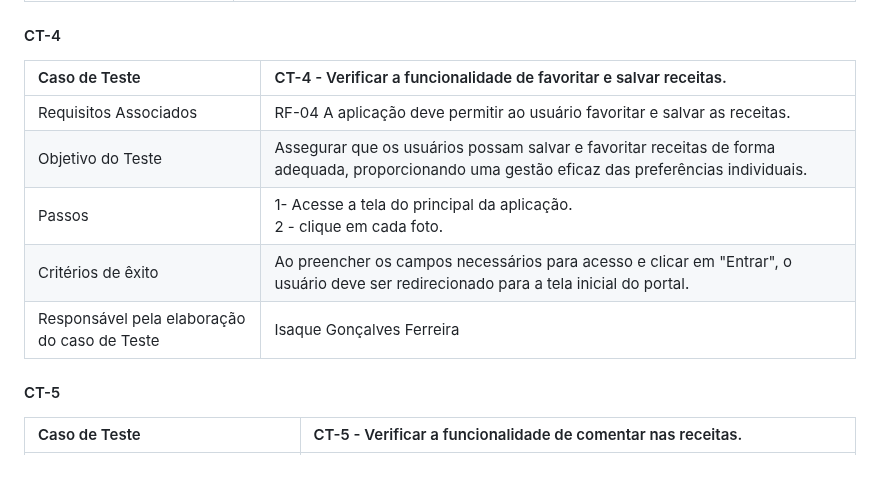
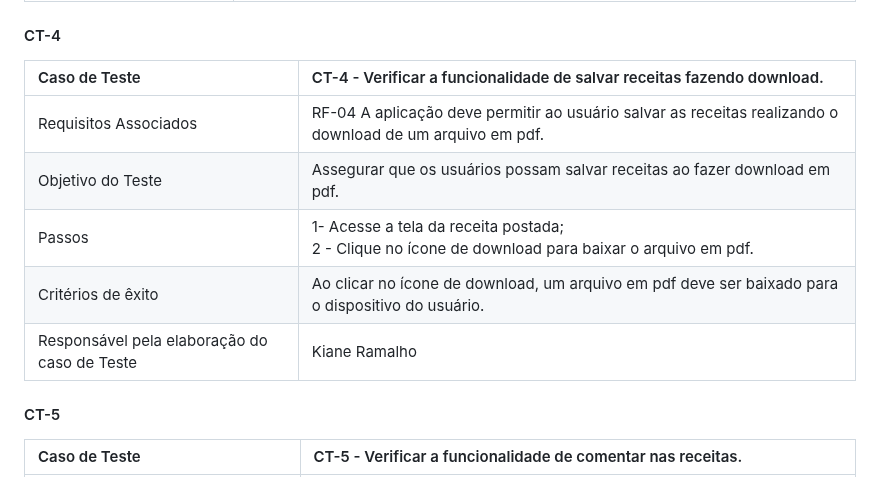
Before and after one commit to ICEI-PUC-Minas-PMV-ADS/pmv-ads-2023-2-e1-proj-web-t1-cumbuca, a Markdown page: documentos/07-Plano de Testes de Software.md, the part around the change. GitHub-like rendering.

Commit message:
Update 07-Plano de Testes de Software.md
Atualização Plano de Teste - CT 4

```diff
--- a/documentos/07-Plano de Testes de Software.md
+++ b/documentos/07-Plano de Testes de Software.md
@@ -24,13 +24,14 @@ CT-1
 | Critérios de êxito | Garantir que o usuário possa abrir a aplicação facilmente, localizar de maneira clara o campo de pesquisa na tela inicial, inserir palavras-chave sem dificuldades, iniciar a busca de forma eficiente, .|
 | Responsável pela elaboração do caso de Teste |Adrian Sodré |
 #### CT-4
-|Caso de Teste    | CT-4 - Verificar a funcionalidade de favoritar e salvar receitas. |
+|Caso de Teste    | CT-4 - Verificar a funcionalidade de salvar receitas fazendo download. |
 |:---|:---|
-| Requisitos Associados | RF-04	A aplicação deve permitir ao usuário favoritar e salvar as receitas. |
-| Objetivo do Teste | Assegurar que os usuários possam salvar e favoritar receitas de forma adequada, proporcionando uma gestão eficaz das preferências individuais. |
-| Passos | 1- Acesse a tela do principal da aplicação. <br> 2 - clique em cada foto. <br> |
-| Critérios de êxito | Ao preencher os campos necessários para acesso e clicar em "Entrar", o usuário deve ser redirecionado para a tela inicial do portal.|
-| Responsável pela elaboração do caso de Teste | Isaque Gonçalves Ferreira  |
+| Requisitos Associados | RF-04	A aplicação deve permitir ao usuário salvar as receitas realizando o download de um arquivo em pdf. |
+| Objetivo do Teste | Assegurar que os usuários possam salvar receitas ao fazer download em pdf.   |
+| Passos | 1- Acesse a tela da receita postada;<br> 2 - Clique no ícone de download para baixar o arquivo em pdf.<br> |
+| Critérios de êxito | Ao clicar no ícone de download, um arquivo em pdf deve ser baixado para o dispositivo do usuário. |
+| Responsável pela elaboração do caso de Teste | Kiane Ramalho |
+
 #### CT-5
 |Caso de Teste    | CT-5 - Verificar a funcionalidade de comentar nas receitas. |
 |:---|:---|
```
